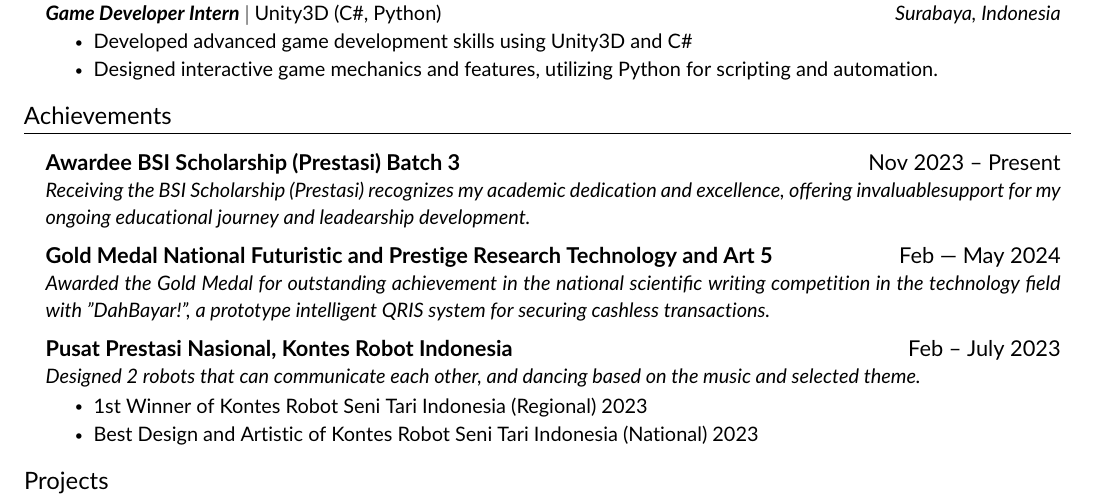
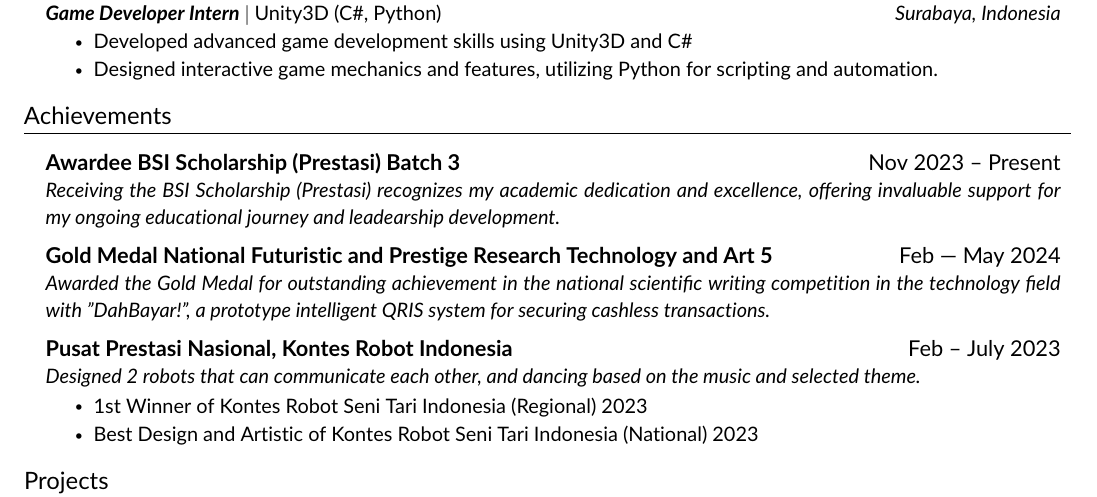
Before and after one commit to daf2a/my_cv, a LaTeX CV (main_cv.tex, which reads src/achievement.tex): part of the page, cut so that both start at the same text. Compiled offline with pdfLaTeX.

Commit message:
Fix typo in achievement.tex

```diff
--- a/src/achievement.tex
+++ b/src/achievement.tex
@@ -4,7 +4,7 @@
 
     \achiSubheading
     {Awardee BSI Scholarship (Prestasi) Batch 3 }{Nov 2023 -- Present}
-    {Receiving the BSI Scholarship (Prestasi) recognizes my academic dedication and excellence, offering invaluablesupport for my ongoing educational journey and leadearship development.}{}
+    {Receiving the BSI Scholarship (Prestasi) recognizes my academic dedication and excellence, offering invaluable support for my ongoing educational journey and leadearship development.}{}
 
     \achiSubheading
     {Gold Medal National Futuristic and Prestige Research Technology and Art 5 }{Feb –- May 2024}
```
